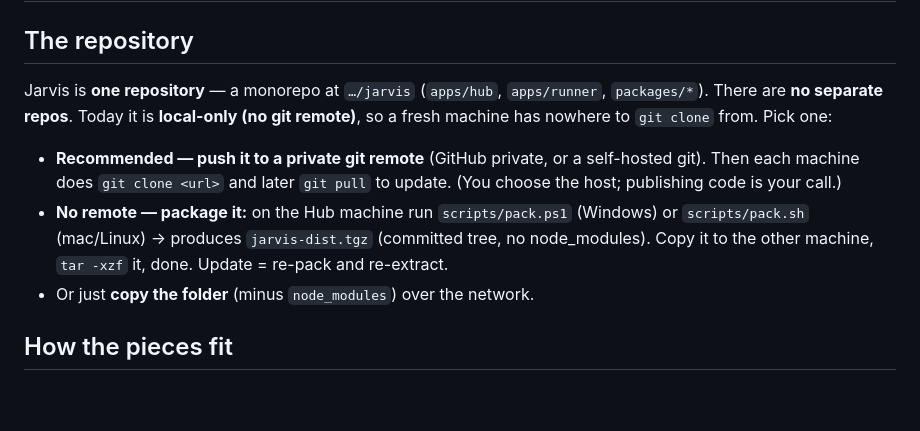
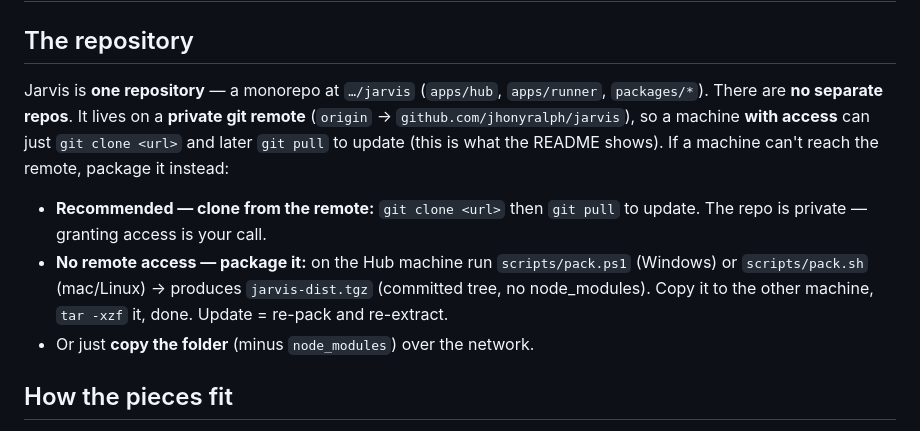
Before and after one commit to jhonyralph/jarvis, a Markdown page: docs/setup.md, the part around the change. GitHub-like rendering; blank space fills up the shorter version.

Commit message:
docs: fix stale "no git remote" claim + document /health and audit cap
- setup.md said the repo is local-only with no remote and "nowhere to
  git clone from", contradicting the README's `git clone <github url>`. The
  origin remote is real (github.com/jhonyralph/jarvis) and the README is
  correct — rewrite setup.md's repository section to match, keeping pack/copy
  as the offline-machine fallback.
- Document the new GET /health probe and JARVIS_AUDIT_MAX_MB knob so docs
  track the code.

Note: deliberately did NOT add a single-command bring-up orchestrator — the
per-role installers (install-hub/install-runner) already handle OS-specific
service registration correctly; a unified script would bake in unsafe
assumptions about OS / Python / Tailscale / service manager.

Co-Authored-By: Claude Opus 4.8 <noreply@anthropic.com>

```diff
--- a/docs/setup.md
+++ b/docs/setup.md
@@ -3,16 +3,17 @@
 ## The repository
 
 Jarvis is **one repository** — a monorepo at `…/jarvis` (`apps/hub`, `apps/runner`,
-`packages/*`). There are **no separate repos**. Today it is **local-only (no git
-remote)**, so a fresh machine has nowhere to `git clone` from. Pick one:
+`packages/*`). There are **no separate repos**. It lives on a **private git remote**
+(`origin` → `github.com/jhonyralph/jarvis`), so a machine **with access** can just
+`git clone <url>` and later `git pull` to update (this is what the README shows). If
+a machine can't reach the remote, package it instead:
 
-- **Recommended — push it to a private git remote** (GitHub private, or a
-  self-hosted git). Then each machine does `git clone <url>` and later `git pull`
-  to update. (You choose the host; publishing code is your call.)
-- **No remote — package it:** on the Hub machine run `scripts/pack.ps1` (Windows)
-  or `scripts/pack.sh` (mac/Linux) → produces `jarvis-dist.tgz` (committed tree,
-  no node_modules). Copy it to the other machine, `tar -xzf` it, done. Update =
-  re-pack and re-extract.
+- **Recommended — clone from the remote:** `git clone <url>` then `git pull` to
+  update. The repo is private — granting access is your call.
+- **No remote access — package it:** on the Hub machine run `scripts/pack.ps1`
+  (Windows) or `scripts/pack.sh` (mac/Linux) → produces `jarvis-dist.tgz`
+  (committed tree, no node_modules). Copy it to the other machine, `tar -xzf` it,
+  done. Update = re-pack and re-extract.
 - Or just **copy the folder** (minus `node_modules`) over the network.
 
 ## How the pieces fit
```
Also changed, not shown: README.md (+5 -0 lines).
